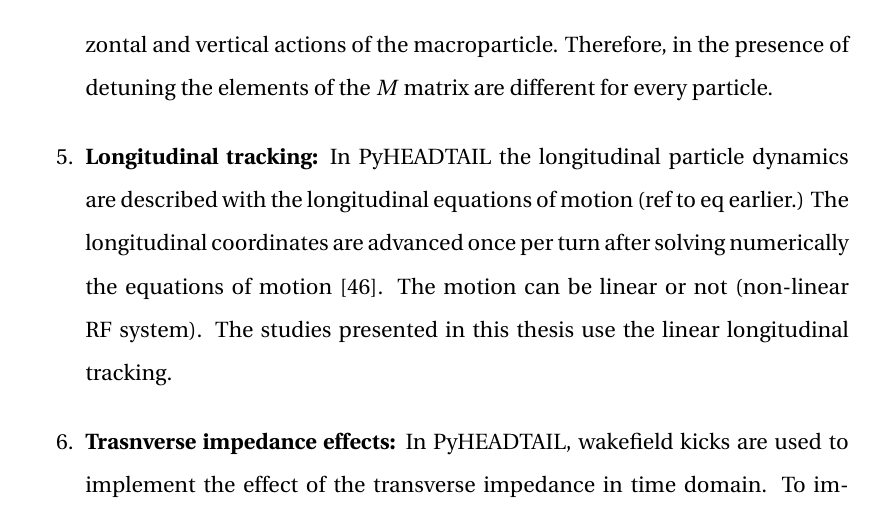
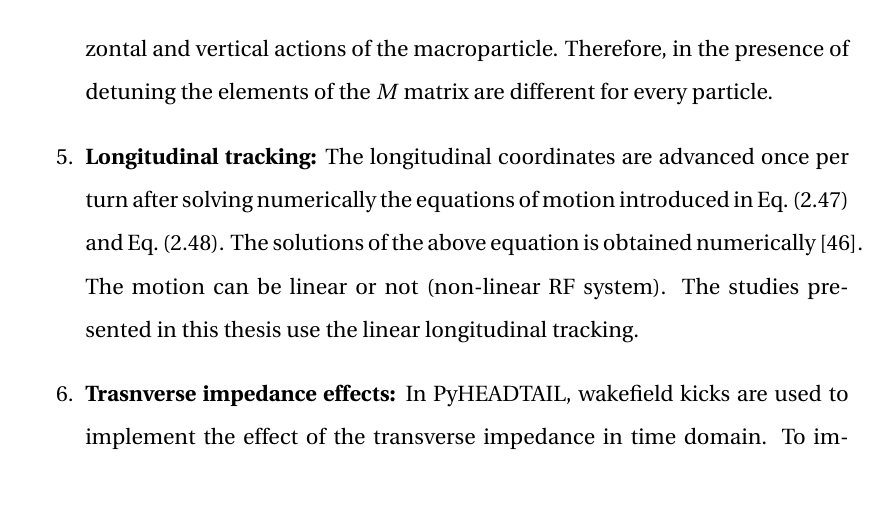
Before and after one commit to natriant/PhD_thesis, a LaTeX thesis (main.tex, which reads chapters/chapter02.tex): part of page 53 of 133, cut so that both start at the same text. Compiled offline with pdfLaTeX.

Commit message:
longitudinal tracking

```diff
--- a/chapters/chapter02.tex
+++ b/chapters/chapter02.tex
@@ -602,8 +602,9 @@ Details on its implementation and its features can be find in Refs.~\cite{pyhead
     \end{equation}
     where $i=1, ..., N$ with N being the number of macroparticles, $\Delta \psi_{x, \mathrm{IP0 \to IP1 }}$ is the phase advance for all macroparticles defined in the previous step, $\xi_x^{1}$ the horizontal chromaticity of first order (see Eq.~\eqref{eq:chroma_up_to_order_n} for $n=1$) normalised to the tune $\alpha_{xx}$ and $\alpha_{xy}$ are the detuning coefficients, while $J_x$ and $J_y$ are the horizontal and vertical actions of the macroparticle. Therefore, in the presence of detuning the elements of the $M$ matrix are different for every particle.
 
-    \item \textbf{Longitudinal tracking:}  In PyHEADTAIL the longitudinal particle dynamics are described with the longitudinal equations of motion (ref to eq earlier.) % slide 37: https://www2.kek.jp/accl/legacy/seminar/file/PyHEADTAIL_PyECLOUD_2.pdf
-    The longitudinal coordinates are advanced once per turn after solving numerically the equations of motion~\cite{pyheadtail_schenk}. The motion can be linear or not (non-linear RF system). The studies presented in this thesis use the linear longitudinal tracking.
+    \item \textbf{Longitudinal tracking:}  %In PyHEADTAIL the longitudinal particle dynamics are described with the longitudinal equations of motion introduced in Eq.~\eqref{eq:long_eq_motion_z} and ~\eqref{eq:long_eq_motion_delta}
+    The longitudinal coordinates are advanced once per turn after solving numerically the equations of motion introduced in Eq.~\eqref{eq:long_eq_motion_z} and Eq.~\eqref{eq:long_eq_motion_delta}. The solutions of the above equation is obtained numerically~\cite{pyheadtail_schenk}. The motion can be linear or not (non-linear RF system). The studies presented in this thesis use the linear longitudinal tracking.
+    % "numerically", slide 37: https://www2.kek.jp/accl/legacy/seminar/file/PyHEADTAIL_PyECLOUD_2.pdf
 
     \item \textbf{Trasnverse impedance effects:} In PyHEADTAIL, wakefield kicks are used to implement the effect of the transverse impedance in time domain. To improve the computational efficiency, the total impedance of the full machine is lumped in one of the interaction points along the ring and the kicks are applied on the macroparticles once per turn. Additionally, instead of computing the wakefield kicks from each particle to the rest individually, the bunch is divided in a number of longitudinal slices and the macroparticles in each slice recieve a wakefield kick generated by the preceding slices\footnote{This is valid in the ultrarelativistic scenario when no wakefield is generated in front of the bunch. The condition applies for the SPS experiments described in this thesis, performed at 270\,GeV.}~\cite{Salvant:1274254}. This is illustrated schematically in Fig.~\ref{fig:longitudinal_slicing_wakefields}. A large number of slices is required such as the wakes can be assuemed constant within the slice. A high number of macroparticles is also needed in order to avoid statistical noise effects caused by undersampling~\cite{pyheadtail_manual_adrian}. For the studies presented in 500 slices are used over a range of three rms bunch lengths in both directions from the bunch center with the bunch being represented by $10^6$ macroparticles (instead of $10^5$ required for simulations without impedance effects).
 
```
